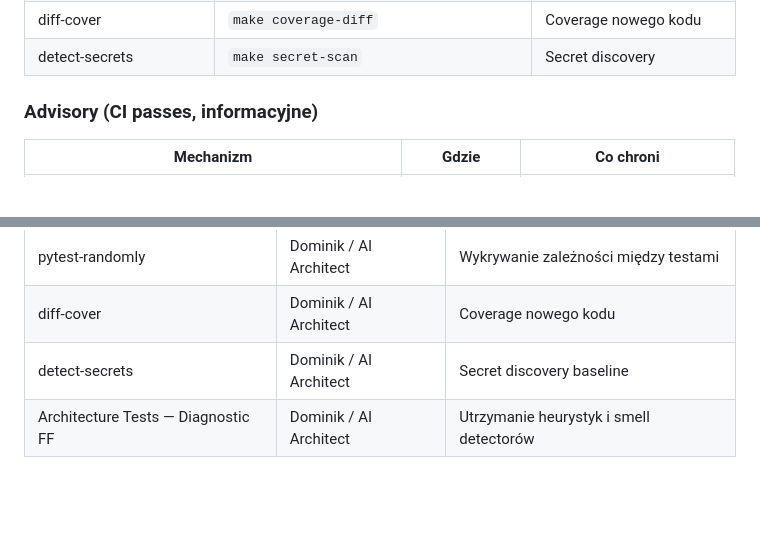
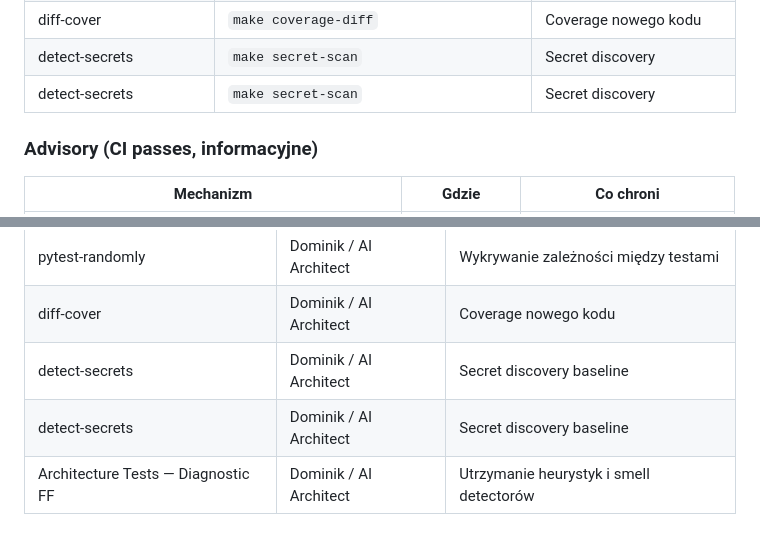
Before and after one commit to Marek1Marecki/badges_system, a Markdown page: docs/architecture/governance.md, 2 parts joined by grey strips. GitHub-like rendering; blank space fills up the shorter version.

```diff
--- a/docs/architecture/governance.md
+++ b/docs/architecture/governance.md
@@ -372,6 +372,7 @@ CI Pipeline (make check)
 | pytest-randomly | `make test-random` | Wykrywanie zależności między testami |
 | diff-cover | `make coverage-diff` | Coverage nowego kodu |
 | detect-secrets | `make secret-scan` | Secret discovery |
+| detect-secrets | `make secret-scan` | Secret discovery |
 
 ### Advisory (CI passes, informacyjne)
 
@@ -445,6 +446,7 @@ Trivy skanuje zależności deweloperskie Semgrep (przez MCP). Wyjątki w `osv-sc
 | pytest-randomly | Dominik / AI Architect | Wykrywanie zależności między testami |
 | diff-cover | Dominik / AI Architect | Coverage nowego kodu |
 | detect-secrets | Dominik / AI Architect | Secret discovery baseline |
+| detect-secrets | Dominik / AI Architect | Secret discovery baseline |
 | Architecture Tests — Diagnostic FF | Dominik / AI Architect | Utrzymanie heurystyk i smell detectorów |
 
 ### Experimental
```
